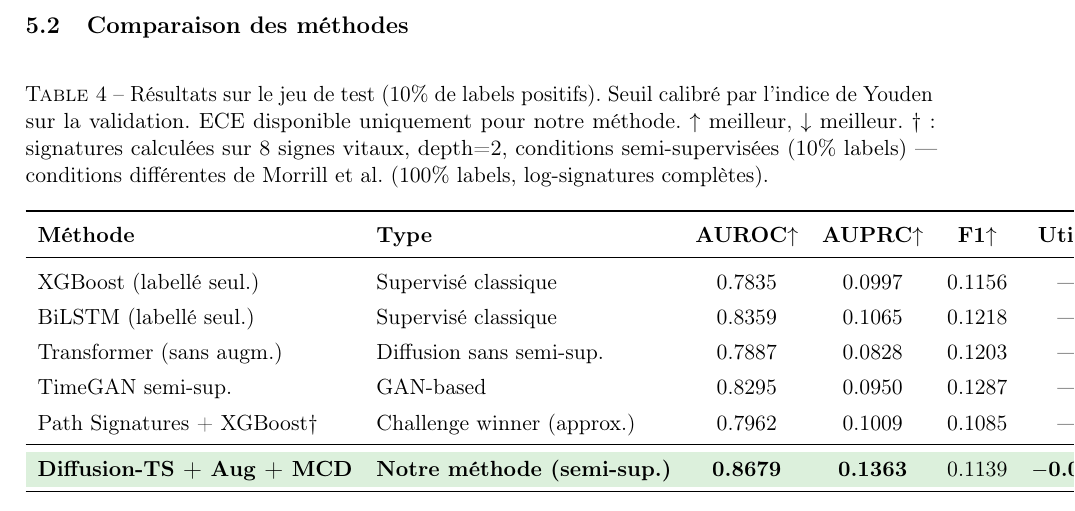
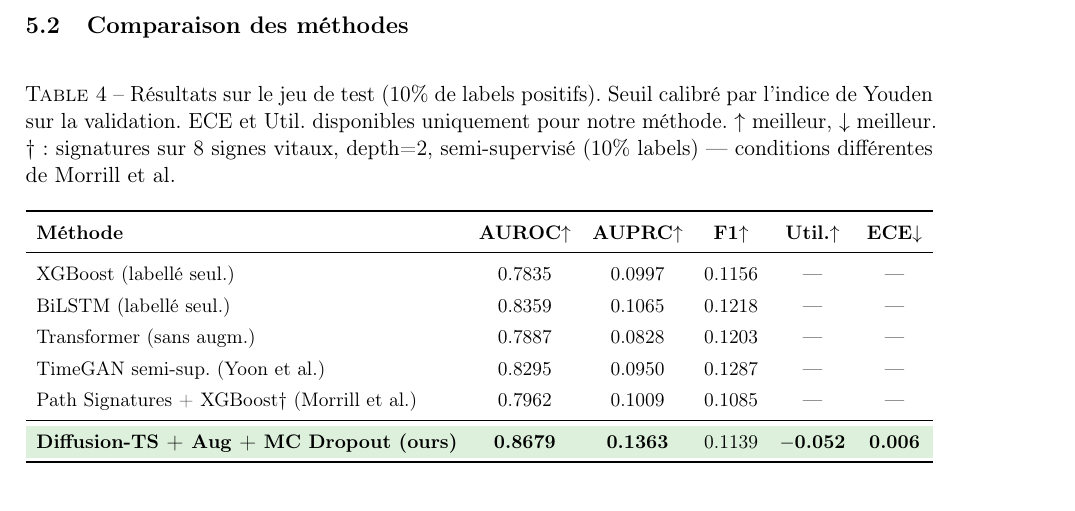
Before and after one commit to BigYellowData/diffusion-ts-sepsis, a LaTeX document (rapport.tex): part of page 5 of 10, cut so that both start at the same text. Compiled offline with pdfLaTeX.

Commit message:
Fix comparison table: resizebox to prevent overflow, fix Util/ECE values

```diff
--- a/rapport.tex
+++ b/rapport.tex
@@ -298,28 +298,28 @@ Guidance scale $\gamma$ & 1.5 \\
 \begin{table}[H]
 \centering
 \caption{Résultats sur le jeu de test (10\% de labels positifs). Seuil calibré par
-l'indice de Youden sur la validation. ECE disponible uniquement pour notre méthode.
-$\uparrow$ meilleur, $\downarrow$ meilleur. $\dagger$ : signatures calculées sur
-8 signes vitaux, depth=2, conditions semi-supervisées (10\% labels) — conditions
-différentes de Morrill et al. (100\% labels, log-signatures complètes).}
+l'indice de Youden sur la validation. ECE et Util. disponibles uniquement pour notre méthode.
+$\uparrow$ meilleur, $\downarrow$ meilleur. $\dagger$ : signatures sur 8 signes vitaux,
+depth=2, semi-supervisé (10\% labels) — conditions différentes de Morrill et al.}
 \renewcommand{\arraystretch}{1.3}
-\begin{tabular}{llccccc}
+\resizebox{\textwidth}{!}{%
+\begin{tabular}{lccccc}
 \toprule
-\textbf{Méthode} & \textbf{Type} &
+\textbf{Méthode} &
 \textbf{AUROC}$\uparrow$ & \textbf{AUPRC}$\uparrow$ &
 \textbf{F1}$\uparrow$ & \textbf{Util.}$\uparrow$ & \textbf{ECE}$\downarrow$ \\
 \midrule
-XGBoost (labellé seul.)        & Supervisé classique      & 0.7835 & 0.0997 & 0.1156 & --- & --- \\
-BiLSTM (labellé seul.)         & Supervisé classique      & 0.8359 & 0.1065 & 0.1218 & --- & --- \\
-Transformer (sans augm.)       & Diffusion sans semi-sup. & 0.7887 & 0.0828 & 0.1203 & --- & --- \\
-TimeGAN semi-sup.              & GAN-based                & 0.8295 & 0.0950 & 0.1287 & --- & --- \\
-Path Signatures + XGBoost$\dagger$ & Challenge winner (approx.) & 0.7962 & 0.1009 & 0.1085 & --- & --- \\
+XGBoost (labellé seul.)             & 0.7835 & 0.0997 & 0.1156 & --- & --- \\
+BiLSTM (labellé seul.)              & 0.8359 & 0.1065 & 0.1218 & --- & --- \\
+Transformer (sans augm.)            & 0.7887 & 0.0828 & 0.1203 & --- & --- \\
+TimeGAN semi-sup. (Yoon et al.)     & 0.8295 & 0.0950 & 0.1287 & --- & --- \\
+Path Signatures + XGBoost$\dagger$ (Morrill et al.) & 0.7962 & 0.1009 & 0.1085 & --- & --- \\
 \midrule
 \rowcolor{bestrow}
-\textbf{Diffusion-TS + Aug + MCD} & \textbf{Notre méthode (semi-sup.)} &
-    \textbf{0.8679} & \textbf{0.1363} & 0.1139 & \textbf{$-$0.080} & \textbf{0.009} \\
+\textbf{Diffusion-TS + Aug + MC Dropout (ours)} &
+    \textbf{0.8679} & \textbf{0.1363} & 0.1139 & \textbf{$-$0.052} & \textbf{0.006} \\
 \bottomrule
-\end{tabular}
+\end{tabular}}
 \end{table}
 
 \subsection{Courbes ROC et Précision-Rappel}
```
